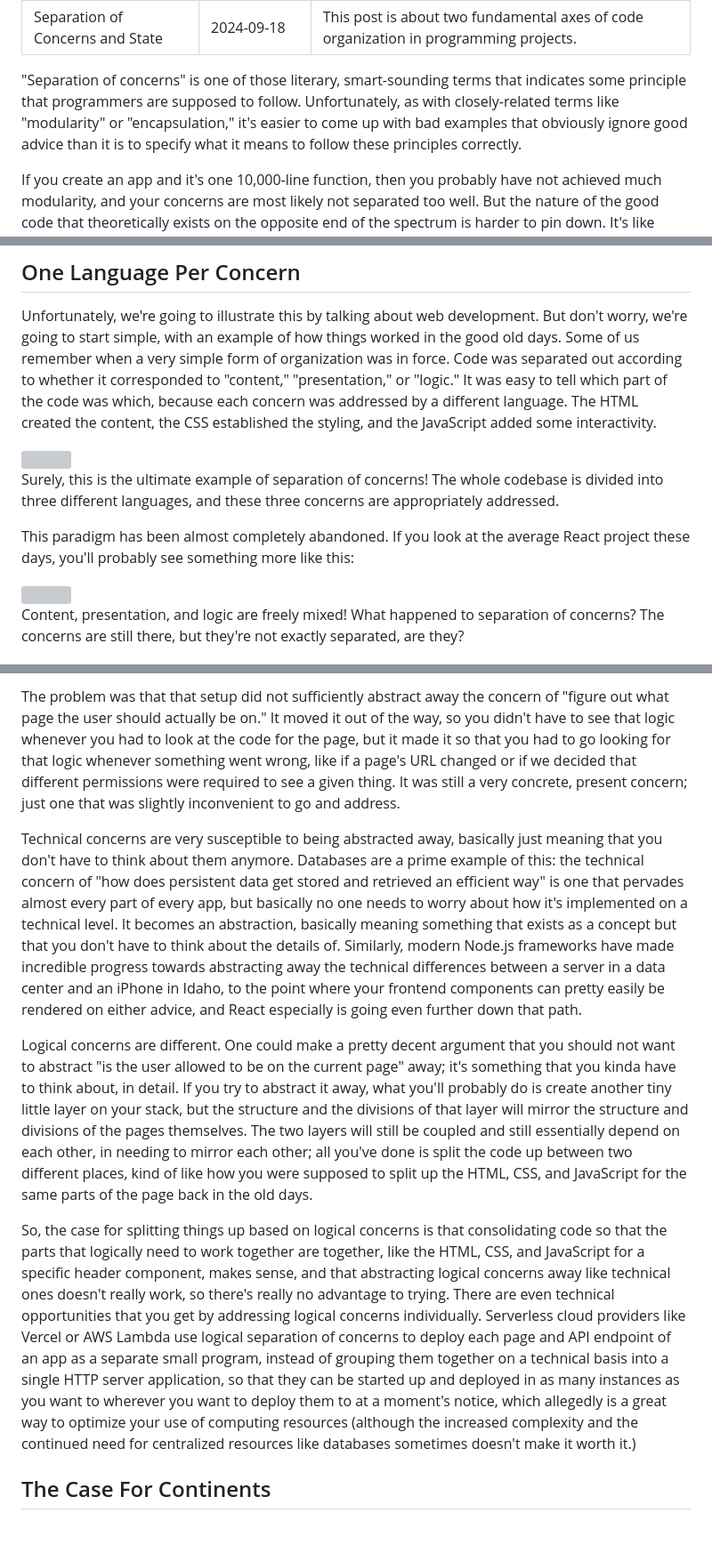
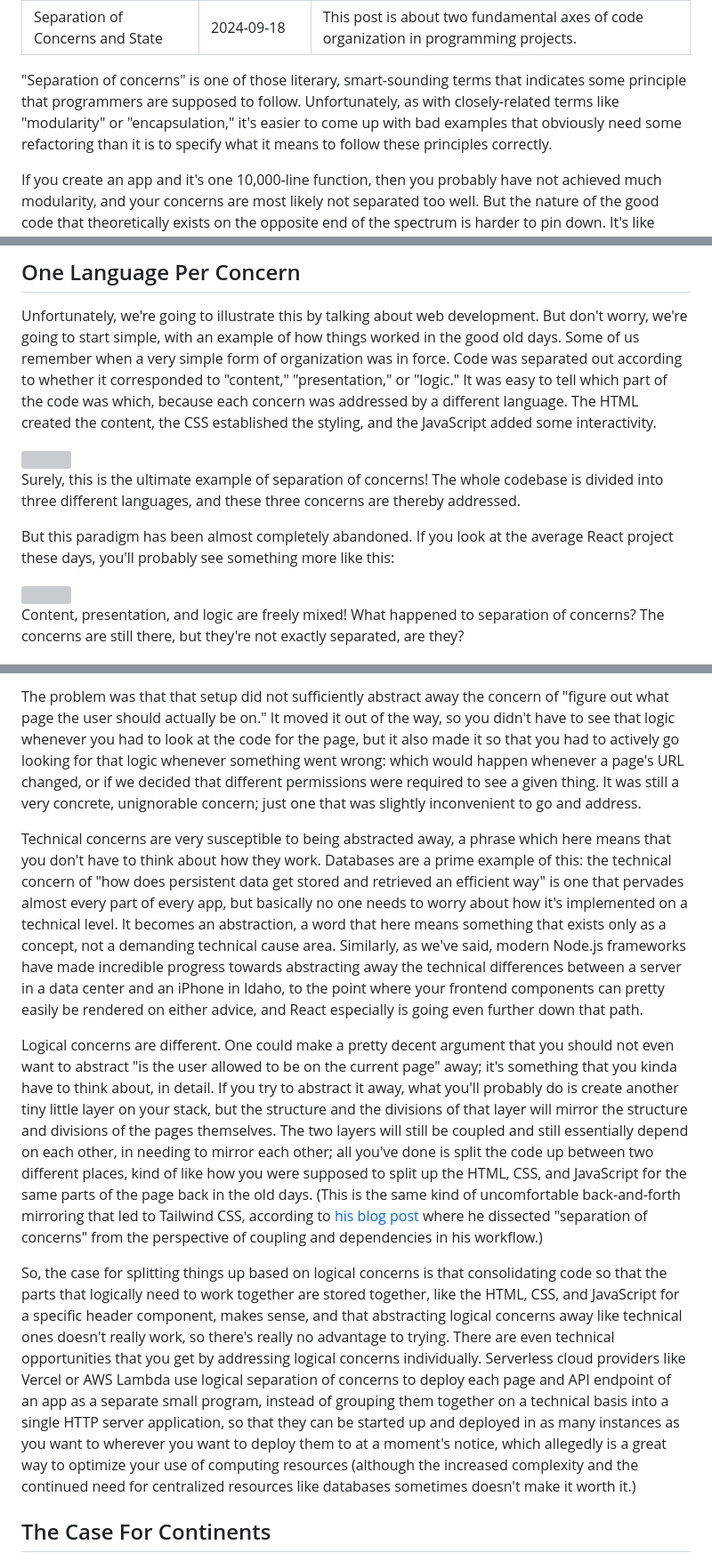
Before and after one commit to toBeOfUse/selfdiscovery, a Markdown page: content/notes/separation-of-concerns.md, 3 parts joined by grey strips. Shown: that part at 89% size. GitHub-like rendering; blank space fills up the shorter version; grey boxes are pictures that could not be loaded.

```diff
--- a/content/notes/separation-of-concerns.md
+++ b/content/notes/separation-of-concerns.md
@@ -4,7 +4,7 @@ publish_date: "2024-09-18"
 description: This post is about two fundamental axes of code organization in programming projects.
 ---
 
-"Separation of concerns" is one of those literary, smart-sounding terms that indicates some principle that programmers are supposed to follow. Unfortunately, as with closely-related terms like "modularity" or "encapsulation," it's easier to come up with bad examples that obviously ignore good advice than it is to specify what it means to follow these principles correctly.
+"Separation of concerns" is one of those literary, smart-sounding terms that indicates some principle that programmers are supposed to follow. Unfortunately, as with closely-related terms like "modularity" or "encapsulation," it's easier to come up with bad examples that obviously need some refactoring than it is to specify what it means to follow these principles correctly.
 
 If you create an app and it's one 10,000-line function, then you probably have not achieved much modularity, and your concerns are most likely not separated too well. But the nature of the good code that theoretically exists on the opposite end of the spectrum is harder to pin down. It's like trying to hammer out a universal definition of "beauty," or attempting to describe the mouthfeel of a Michelin star sushi roll. There are two main ways that I see "separation of concerns" applied, and unfortunately they're somewhat orthogonal to each other, and it's not obvious that either is "right."
 
@@ -16,9 +16,9 @@ Unfortunately, we're going to illustrate this by talking about web development.
 
 <img src="/notes/separation-of-concerns/html-css-js.svg" style="width: 90%; height: auto; margin: 0 auto;" />
 
-Surely, this is the ultimate example of separation of concerns! The whole codebase is divided into three different languages, and these three concerns are appropriately addressed.
+Surely, this is the ultimate example of separation of concerns! The whole codebase is divided into three different languages, and these three concerns are thereby addressed.
 
-This paradigm has been almost completely abandoned. If you look at the average React project these days, you'll probably see something more like this:
+But this paradigm has been almost completely abandoned. If you look at the average React project these days, you'll probably see something more like this:
 
 <img src="/notes/separation-of-concerns/react-component.svg" style="width: 90%; height: auto; margin: 0 auto;" />
 
@@ -62,11 +62,11 @@ So, why is this approach so popular? Let me tell a quick story about some code I
 
-The problem was that that setup did not sufficiently abstract away the concern of "figure out what page the user should actually be on." It moved it out of the way, so you didn't have to see that logic whenever you had to look at the code for the page, but it made it so that you had to go looking for that logic whenever something went wrong, like if a page's URL changed or if we decided that different permissions were required to see a given thing. It was still a very concrete, present concern; just one that was slightly inconvenient to go and address.
+The problem was that that setup did not sufficiently abstract away the concern of "figure out what page the user should actually be on." It moved it out of the way, so you didn't have to see that logic whenever you had to look at the code for the page, but it also made it so that you had to actively go looking for that logic whenever something went wrong: which would happen whenever a page's URL changed, or if we decided that different permissions were required to see a given thing. It was still a very concrete, unignorable concern; just one that was slightly inconvenient to go and address.
 
-Technical concerns are very susceptible to being abstracted away, basically just meaning that you don't have to think about them anymore. Databases are a prime example of this: the technical concern of "how does persistent data get stored and retrieved an efficient way" is one that pervades almost every part of every app, but basically no one needs to worry about how it's implemented on a technical level. It becomes an abstraction, basically meaning something that exists as a concept but that you don't have to think about the details of. Similarly, modern Node.js frameworks have made incredible progress towards abstracting away the technical differences between a server in a data center and an iPhone in Idaho, to the point where your frontend components can pretty easily be rendered on either advice, and React especially is going even further down that path.
+Technical concerns are very susceptible to being abstracted away, a phrase which here means that you don't have to think about how they work. Databases are a prime example of this: the technical concern of "how does persistent data get stored and retrieved an efficient way" is one that pervades almost every part of every app, but basically no one needs to worry about how it's implemented on a technical level. It becomes an abstraction, a word that here means something that exists only as a concept, not a demanding technical cause area. Similarly, as we've said, modern Node.js frameworks have made incredible progress towards abstracting away the technical differences between a server in a data center and an iPhone in Idaho, to the point where your frontend components can pretty easily be rendered on either advice, and React especially is going even further down that path.
 
-Logical concerns are different. One could make a pretty decent argument that you should not want to abstract "is the user allowed to be on the current page" away; it's something that you kinda have to think about, in detail. If you try to abstract it away, what you'll probably do is create another tiny little layer on your stack, but the structure and the divisions of that layer will mirror the structure and divisions of the pages themselves. The two layers will still be coupled and still essentially depend on each other, in needing to mirror each other; all you've done is split the code up between two different places, kind of like how you were supposed to split up the HTML, CSS, and JavaScript for the same parts of the page back in the old days.
+Logical concerns are different. One could make a pretty decent argument that you should not even want to abstract "is the user allowed to be on the current page" away; it's something that you kinda have to think about, in detail. If you try to abstract it away, what you'll probably do is create another tiny little layer on your stack, but the structure and the divisions of that layer will mirror the structure and divisions of the pages themselves. The two layers will still be coupled and still essentially depend on each other, in needing to mirror each other; all you've done is split the code up between two different places, kind of like how you were supposed to split up the HTML, CSS, and JavaScript for the same parts of the page back in the old days. (This is the same kind of uncomfortable back-and-forth mirroring that led to Tailwind CSS, according to [his blog post](https://adamwathan.me/css-utility-classes-and-separation-of-concerns/) where he dissected "separation of concerns" from the perspective of coupling and dependencies in his workflow.)
 
-So, the case for splitting things up based on logical concerns is that consolidating code so that the parts that logically need to work together are together, like the HTML, CSS, and JavaScript for a specific header component, makes sense, and that abstracting logical concerns away like technical ones doesn't really work, so there's really no advantage to trying. There are even technical opportunities that you get by addressing logical concerns individually. Serverless cloud providers like Vercel or AWS Lambda use logical separation of concerns to deploy each page and API endpoint of an app as a separate small program, instead of grouping them together on a technical basis into a single HTTP server application, so that they can be started up and deployed in as many instances as you want to wherever you want to deploy them to at a moment's notice, which allegedly is a great way to optimize your use of computing resources (although the increased complexity and the continued need for centralized resources like databases sometimes doesn't make it worth it.)
+So, the case for splitting things up based on logical concerns is that consolidating code so that the parts that logically need to work together are stored together, like the HTML, CSS, and JavaScript for a specific header component, makes sense, and that abstracting logical concerns away like technical ones doesn't really work, so there's really no advantage to trying. There are even technical opportunities that you get by addressing logical concerns individually. Serverless cloud providers like Vercel or AWS Lambda use logical separation of concerns to deploy each page and API endpoint of an app as a separate small program, instead of grouping them together on a technical basis into a single HTTP server application, so that they can be started up and deployed in as many instances as you want to wherever you want to deploy them to at a moment's notice, which allegedly is a great way to optimize your use of computing resources (although the increased complexity and the continued need for centralized resources like databases sometimes doesn't make it worth it.)
 
 ## The Case For Continents
 
```
Also changed, not shown: other parts of content/notes/separation-of-concerns.md (+13 -9 lines).
